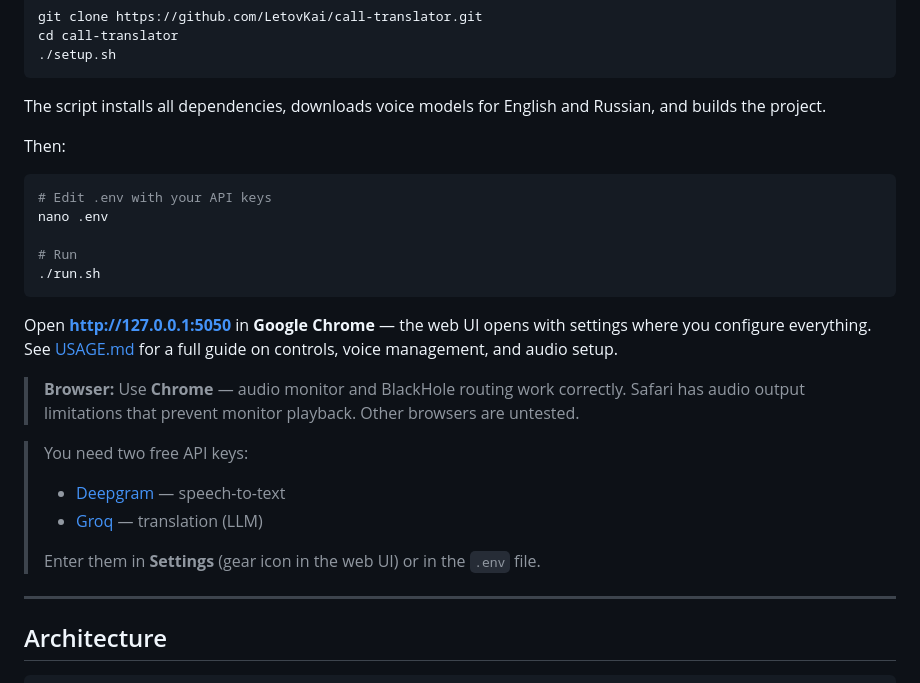
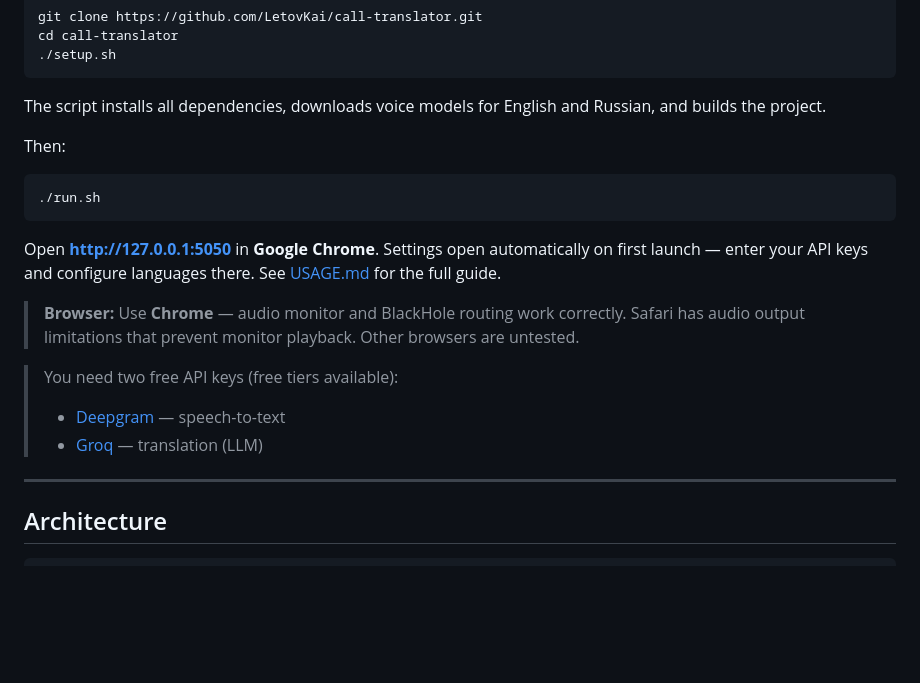
Before and after one commit to org-event/OpenPolySphere, a Markdown page: README.md, the part around the change. Rendered like a GitHub page; blank space fills up the shorter version.

Commit message:
fix: remove nano .env step, settings are configured in web UI

````diff
--- a/README.md
+++ b/README.md
@@ -30,22 +30,16 @@ The script installs all dependencies, downloads voice models for English and Rus
 Then:
 
 ```bash
-# Edit .env with your API keys
-nano .env
-
-# Run
 ./run.sh
 ```
 
-Open **http://127.0.0.1:5050** in **Google Chrome** — the web UI opens with settings where you configure everything. See [USAGE.md](USAGE.md) for a full guide on controls, voice management, and audio setup.
+Open **http://127.0.0.1:5050** in **Google Chrome**. Settings open automatically on first launch — enter your API keys and configure languages there. See [USAGE.md](USAGE.md) for the full guide.
 
 > **Browser:** Use **Chrome** — audio monitor and BlackHole routing work correctly. Safari has audio output limitations that prevent monitor playback. Other browsers are untested.
 
-> You need two free API keys:
+> You need two free API keys (free tiers available):
 > - [Deepgram](https://console.deepgram.com) — speech-to-text
 > - [Groq](https://console.groq.com) — translation (LLM)
->
-> Enter them in **Settings** (gear icon in the web UI) or in the `.env` file.
 
 ---
 
````
Also changed, not shown: README.ru.md (+2 -8 lines).
